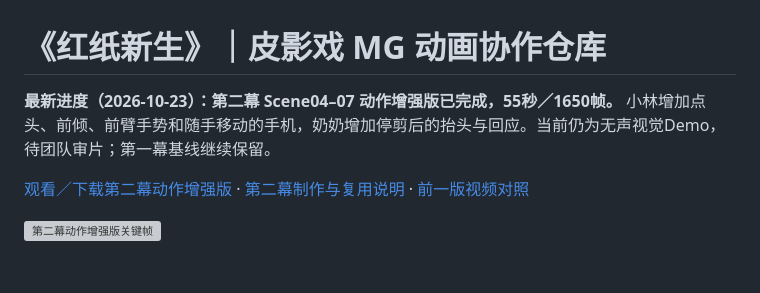
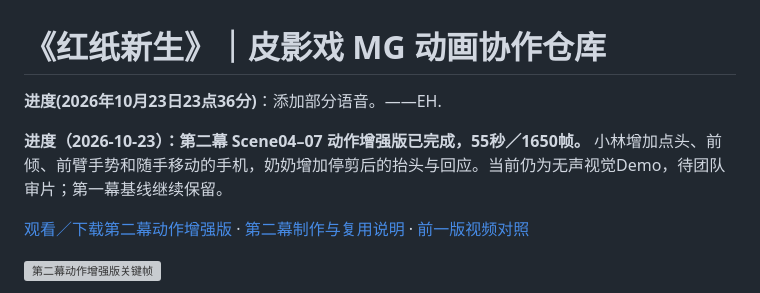
Before and after one commit to P1chyTT/MaoGai-video, a Markdown page: README.md, the part around the change. Rendered like a GitHub page; blank space fills up the shorter version; grey boxes are pictures that could not be loaded.

Commit message:
Revise project progress and add voice updates
Updated progress details and added voice components to the README.

```diff
--- a/README.md
+++ b/README.md
@@ -1,6 +1,8 @@
 # 《红纸新生》｜皮影戏 MG 动画协作仓库
 
-**最新进度（2026-10-23）：第二幕 Scene04–07 动作增强版已完成，55秒／1650帧。** 小林增加点头、前倾、前臂手势和随手移动的手机，奶奶增加停剪后的抬头与回应。当前仍为无声视觉Demo，待团队审片；第一幕基线继续保留。
+**进度(2026年10月23日23点36分)**：添加部分语音。——EH.
+
+**进度（2026-10-23）：第二幕 Scene04–07 动作增强版已完成，55秒／1650帧。** 小林增加点头、前倾、前臂手势和随手移动的手机，奶奶增加停剪后的抬头与回应。当前仍为无声视觉Demo，待团队审片；第一幕基线继续保留。
 
 [观看／下载第二幕动作增强版](red-paper-reborn/out/Act02Demo-Motion.mp4) · [第二幕制作与复用说明](red-paper-reborn/ACT02_GUIDE.md) · [前一版视频对照](red-paper-reborn/out/act02/Act02Demo-before-motion.mp4)
 
```
